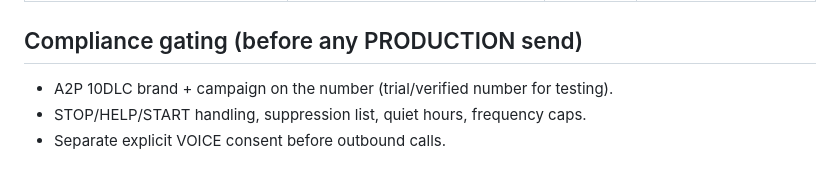
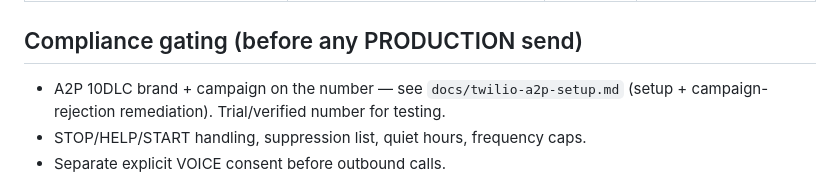
Before and after one commit to dougdevitre/cotrackpro-talk, a Markdown page: docs/hub-talk-seam.md, the part around the change. Rendered like a GitHub page.

```diff
--- a/docs/hub-talk-seam.md
+++ b/docs/hub-talk-seam.md
@@ -103,7 +103,8 @@ registry secrets in the Vercel dashboard by hand.
 
 ## Compliance gating (before any PRODUCTION send)
 
-- A2P 10DLC brand + campaign on the number (trial/verified number for testing).
+- A2P 10DLC brand + campaign on the number — see `docs/twilio-a2p-setup.md`
+  (setup + campaign-rejection remediation). Trial/verified number for testing.
 - STOP/HELP/START handling, suppression list, quiet hours, frequency caps.
 - Separate explicit VOICE consent before outbound calls.
 
```
Also changed, not shown: docs/GO_LIVE-inbound-voice.md (+1 -0 lines), docs/twilio-a2p-setup.md (added, +97 -0 lines).
